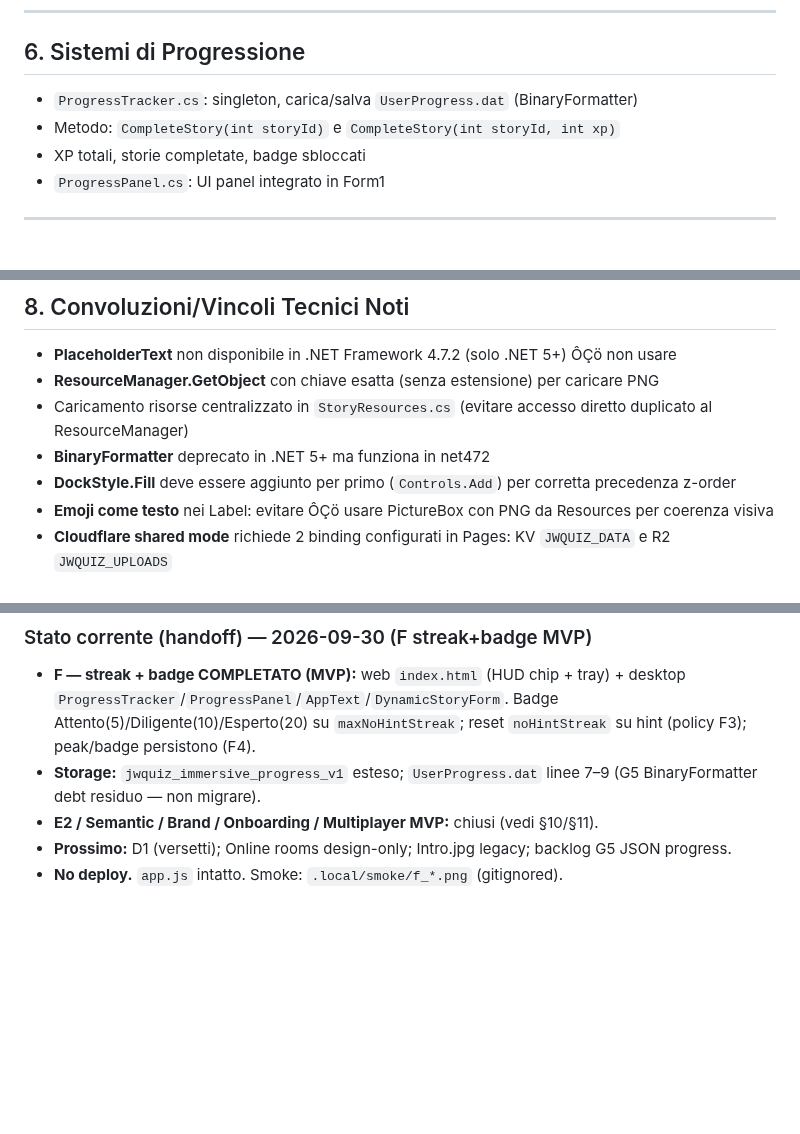
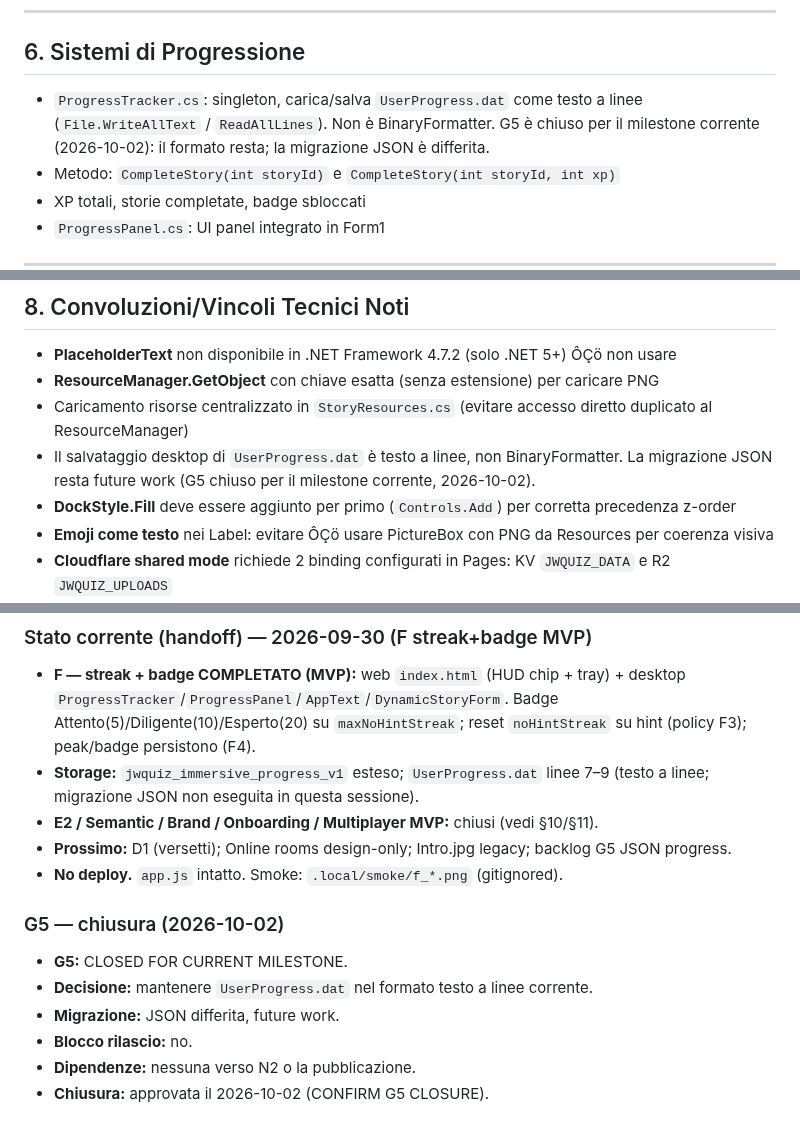
Before and after one commit to Pesach85/Jw_Quiz_Development, a Markdown page: .github/KB.md, 3 parts joined by grey strips. Rendered like a GitHub page; blank space fills up the shorter version.

Commit message:
Close G5 persistence debt for milestone
Co-authored-by: Cursor <cursoragent@cursor.com>

```diff
--- a/.github/KB.md
+++ b/.github/KB.md
@@ -230,7 +230,7 @@ Esempi di chiavi PNG particolarmente espressive per storie bibliche:
 
 ## 6. Sistemi di Progressione
 
-- `ProgressTracker.cs`: singleton, carica/salva `UserProgress.dat` (BinaryFormatter)
+- `ProgressTracker.cs`: singleton, carica/salva `UserProgress.dat` come testo a linee (`File.WriteAllText` / `ReadAllLines`). Non è BinaryFormatter. G5 è chiuso per il milestone corrente (2026-10-02): il formato resta; la migrazione JSON è differita.
 - Metodo: `CompleteStory(int storyId)` e `CompleteStory(int storyId, int xp)`
 - XP totali, storie completate, badge sbloccati
 - `ProgressPanel.cs`: UI panel integrato in Form1
@@ -263,7 +263,7 @@ Esempi di chiavi PNG particolarmente espressive per storie bibliche:
 - **PlaceholderText** non disponibile in .NET Framework 4.7.2 (solo .NET 5+) ÔÇö non usare
 - **ResourceManager.GetObject** con chiave esatta (senza estensione) per caricare PNG
 - Caricamento risorse centralizzato in `StoryResources.cs` (evitare accesso diretto duplicato al ResourceManager)
-- **BinaryFormatter** deprecato in .NET 5+ ma funziona in net472
+- Il salvataggio desktop di `UserProgress.dat` è testo a linee, non BinaryFormatter. La migrazione JSON resta future work (G5 chiuso per il milestone corrente, 2026-10-02).
 - **DockStyle.Fill** deve essere aggiunto per primo (`Controls.Add`) per corretta precedenza z-order
 - **Emoji come testo** nei Label: evitare ÔÇö usare PictureBox con PNG da Resources per coerenza visiva
 - **Cloudflare shared mode** richiede 2 binding configurati in Pages: KV `JWQUIZ_DATA` e R2 `JWQUIZ_UPLOADS`
@@ -702,7 +703,16 @@ Commit se il tree deve tornare pulito (deploy Wrangler). Push solo se richiesto
 ### Stato corrente (handoff) — 2026-09-30 (F streak+badge MVP)
 
 - **F — streak + badge COMPLETATO (MVP):** web `index.html` (HUD chip + tray) + desktop `ProgressTracker`/`ProgressPanel`/`AppText`/`DynamicStoryForm`. Badge Attento(5)/Diligente(10)/Esperto(20) su `maxNoHintStreak`; reset `noHintStreak` su hint (policy F3); peak/badge persistono (F4).
-- **Storage:** `jwquiz_immersive_progress_v1` esteso; `UserProgress.dat` linee 7–9 (G5 BinaryFormatter debt residuo — non migrare).
+- **Storage:** `jwquiz_immersive_progress_v1` esteso; `UserProgress.dat` linee 7–9 (testo a linee; migrazione JSON non eseguita in questa sessione).
 - **E2 / Semantic / Brand / Onboarding / Multiplayer MVP:** chiusi (vedi §10/§11).
 - **Prossimo:** D1 (versetti); Online rooms design-only; Intro.jpg legacy; backlog G5 JSON progress.
 - **No deploy.** `app.js` intatto. Smoke: `.local/smoke/f_*.png` (gitignored).
+
+### G5 — chiusura (2026-10-02)
+
+- **G5:** CLOSED FOR CURRENT MILESTONE.
+- **Decisione:** mantenere `UserProgress.dat` nel formato testo a linee corrente.
+- **Migrazione:** JSON differita, future work.
+- **Blocco rilascio:** no.
+- **Dipendenze:** nessuna verso N2 o la pubblicazione.
+- **Chiusura:** approvata il 2026-10-02 (CONFIRM G5 CLOSURE).
```
Also changed, not shown: other parts of .github/KB.md (+3 -2 lines), docs/STREAK_BADGE_SPEC.md (+2 -2 lines).
